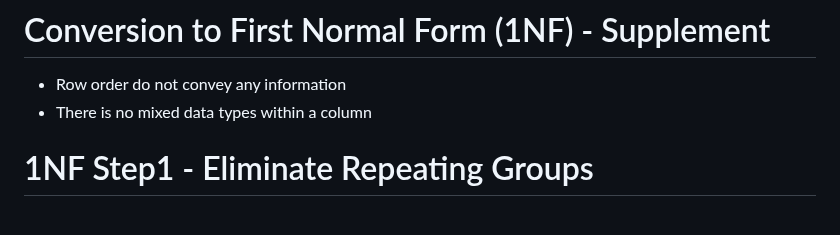
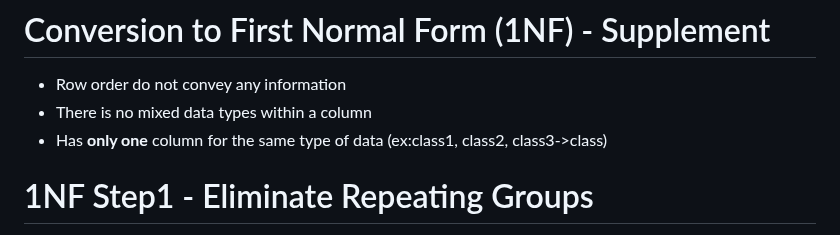
Before and after one commit to jerry0519-nycu/database-management, a Markdown page: ch6.md, the part around the change. GitHub-like rendering.

```diff
--- a/ch6.md
+++ b/ch6.md
@@ -235,6 +235,7 @@ Converting to 1NF starts with three steps
 # Conversion to First Normal Form (1NF) - Supplement
 - Row order do not convey any information
 - There is no mixed data types within a column
+- Has **only one** column for the same type of data (ex:class1, class2, class3->class)
 
 # 1NF Step1 - Eliminate Repeating Groups
 Repeating group: a group of entries existing for a single key value
```
